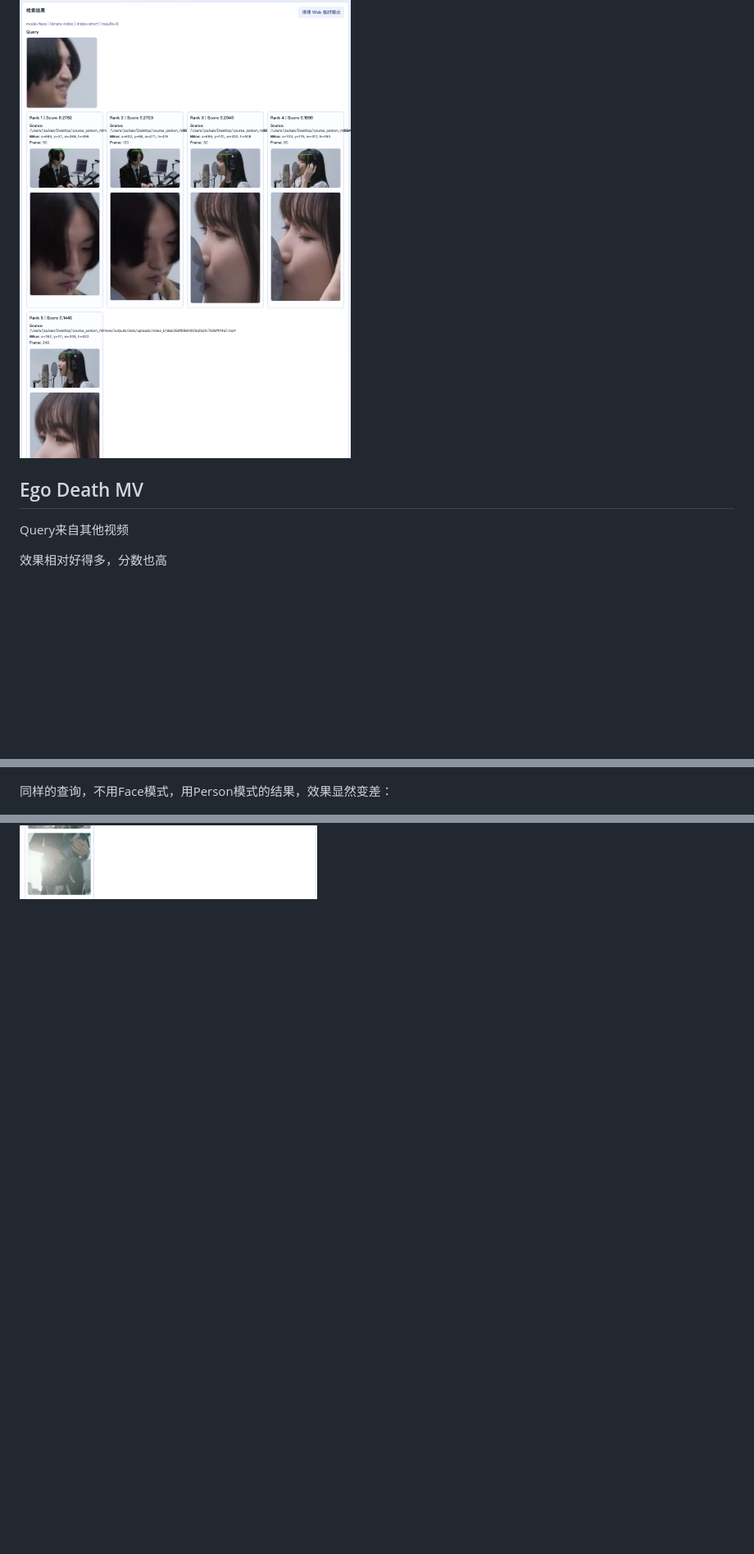
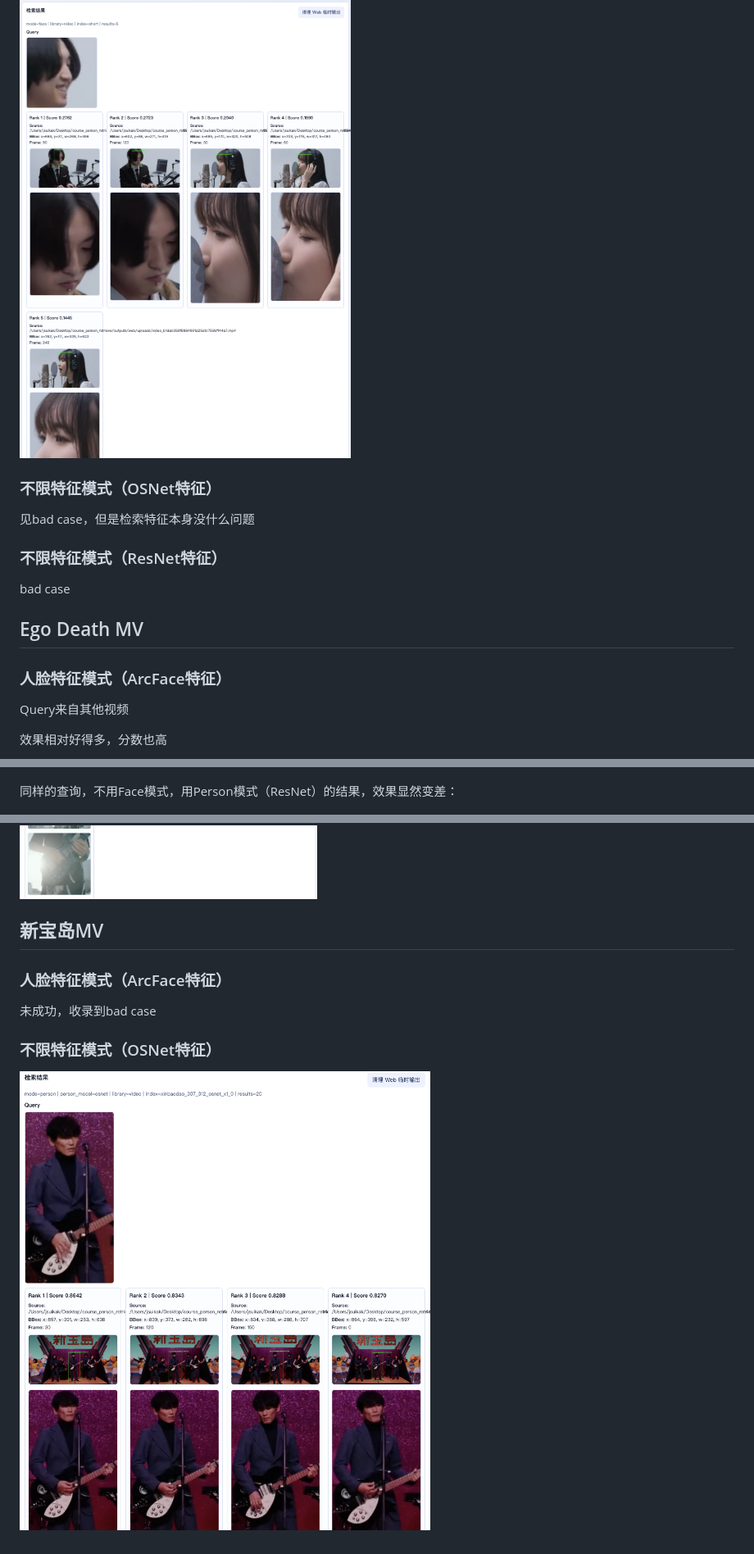
Before and after one commit to jsuikak/course_person_retrieve, a Markdown page: docs/运行结果（webui）.md, 3 parts joined by grey strips. Shown: that part at 82% size. Drawn GitHub-style; pictures changed too: docs/assets/image-20260424203614306.png (added); blank space fills up the shorter version.

Commit message:
docs: 补充运行结果和bad case

```diff
--- a/docs/运行结果（webui）.md
+++ b/docs/运行结果（webui）.md
@@ -12,7 +12,19 @@ Face特征，输入同MV的人脸
 
 
 
+### 不限特征模式（OSNet特征）
+
+见bad case，但是检索特征本身没什么问题
+
+
+
+### 不限特征模式（ResNet特征）
+
+bad case
+
 ## Ego Death MV
+
+### 人脸特征模式（ArcFace特征）
 
 Query来自其他视频
 
@@ -24,7 +36,7 @@ Query来自其他视频
 
 ![image-20260423225128719](./assets/image-20260423225128719.png)
 
-同样的查询，不用Face模式，用Person模式的结果，效果显然变差：
+同样的查询，不用Face模式，用Person模式（ResNet）的结果，效果显然变差：
 
 ![image-20260423225356777](./assets/image-20260423225356777.png)
 
@@ -44,2 +56,12 @@ Query来自其他视频
 
 ![image-20260423224711369](./assets/image-20260423224711369.png)
+
+## 新宝岛MV
+
+### 人脸特征模式（ArcFace特征）
+
+未成功，收录到bad case
+
+### 不限特征模式（OSNet特征）
+
+![image-20260424203614306](./assets/image-20260424203614306.png)
```
Also changed, not shown: other parts of docs/运行结果（webui）.md (+4 -4 lines), docs/bad case分析.md (+22 -2 lines), docs/assets/image-20260424193115091.png (added), docs/assets/image-20260424194729270.png (added).
